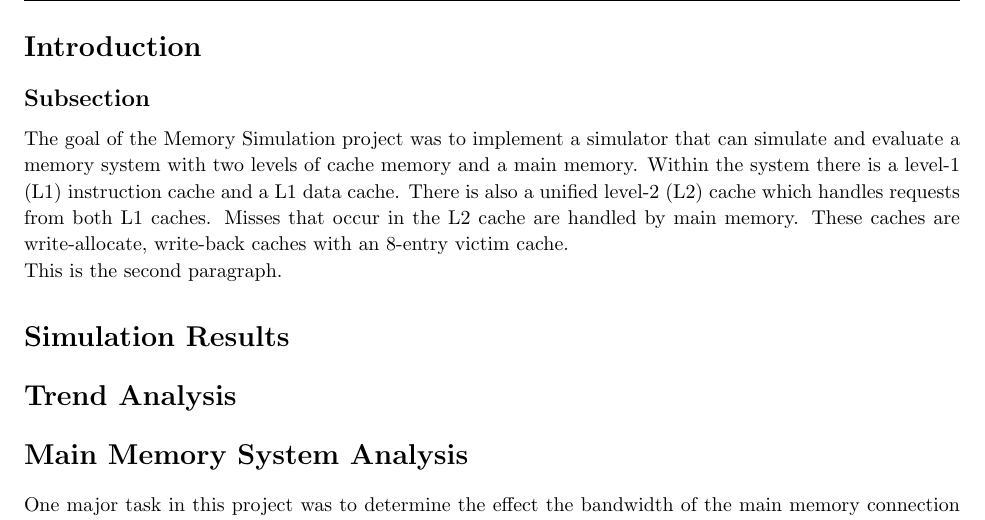
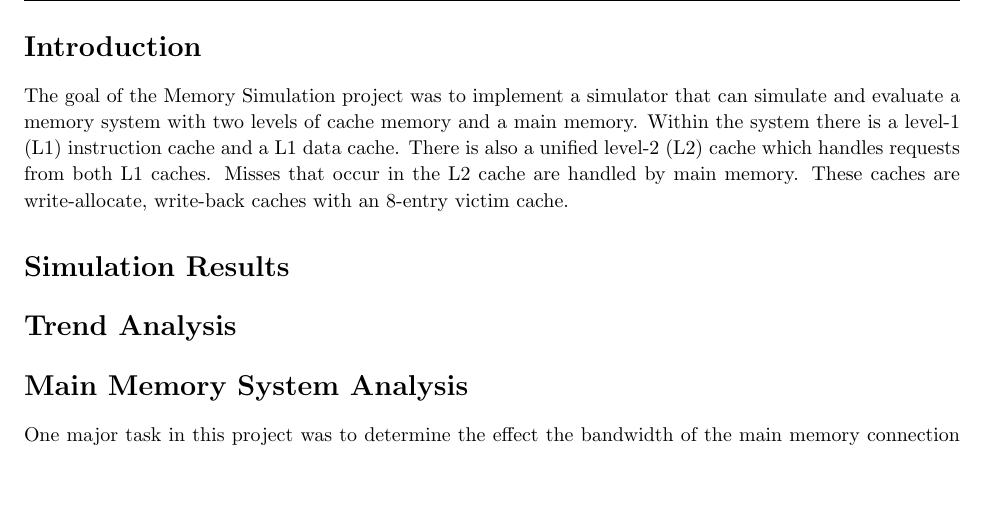
Before and after one commit to austinglaser/ecen4593-project, a LaTeX document (doc/report/report.tex): part of page 2 of 4, cut so that both start at the same text, the shorter picture padded with empty space. Compiled offline with pdfLaTeX.

Commit message:
took out subsection and pointless paragraph

```diff
--- a/doc/report/report.tex
+++ b/doc/report/report.tex
@@ -157,10 +157,8 @@
 %----------------------------------------------------------------------------------------
 
 \section{Introduction}
-\subsection{Subsection}
+
 The goal of the Memory Simulation project was to implement a simulator that can simulate and evaluate a memory system with two levels of cache memory and a main memory. Within the system there is a level-1 (L1) instruction cache and a L1 data cache. There is also a unified level-2 (L2) cache which handles requests from both L1 caches. Misses that occur in the L2 cache are handled by main memory. These caches are write-allocate, write-back caches with an 8-entry victim cache.
-
-This is the second paragraph.
 
 \section{Simulation Results}
 
```
